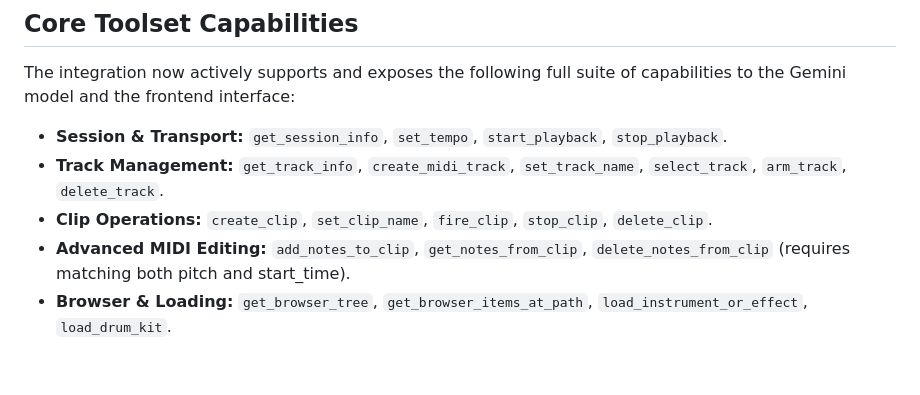
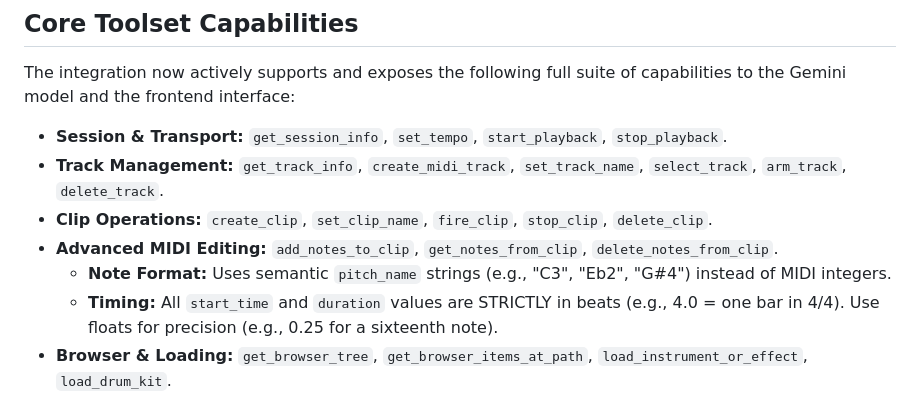
Before and after one commit to CMOS3/Text-To-Ableton12, a Markdown page: .agents/ableton-mcp/SKILL.md, the part around the change. GitHub-like rendering; blank space fills up the shorter version.

Commit message:
Refine SKILL.md with semantic pitch names and beat-based timing details

```diff
--- a/.agents/ableton-mcp/SKILL.md
+++ b/.agents/ableton-mcp/SKILL.md
@@ -20,7 +20,9 @@ The integration now actively supports and exposes the following full suite of ca
 - **Session & Transport:** `get_session_info`, `set_tempo`, `start_playback`, `stop_playback`.
 - **Track Management:** `get_track_info`, `create_midi_track`, `set_track_name`, `select_track`, `arm_track`, `delete_track`.
 - **Clip Operations:** `create_clip`, `set_clip_name`, `fire_clip`, `stop_clip`, `delete_clip`.
-- **Advanced MIDI Editing:** `add_notes_to_clip`, `get_notes_from_clip`, `delete_notes_from_clip` (requires matching both pitch and start_time).
+- **Advanced MIDI Editing:** `add_notes_to_clip`, `get_notes_from_clip`, `delete_notes_from_clip`.
+  - **Note Format:** Uses semantic `pitch_name` strings (e.g., "C3", "Eb2", "G#4") instead of MIDI integers.
+  - **Timing:** All `start_time` and `duration` values are STRICTLY in beats (e.g., 4.0 = one bar in 4/4). Use floats for precision (e.g., 0.25 for a sixteenth note).
 - **Browser & Loading:** `get_browser_tree`, `get_browser_items_at_path`, `load_instrument_or_effect`, `load_drum_kit`.
 - **Mixing & Device Parameters:** `get_device_parameters`, `set_device_parameters`. *(Note: The LLM MUST always call `get_device_parameters` first to discover the numeric parameter_index before attempting to `set_device_parameters`!)*
 
```
Also changed, not shown: backend/README _backend.md (deleted, +0 -17 lines).
